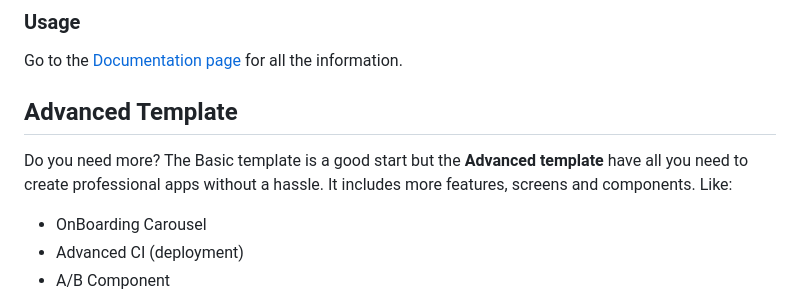
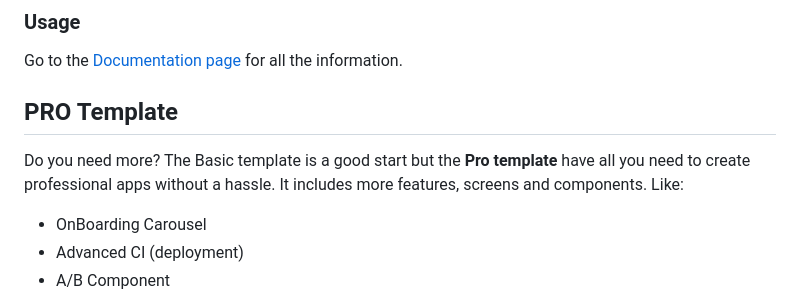
Before and after one commit to MultiplatformKickstarter/Adoptme, a Markdown page: README.md, the part around the change. Drawn GitHub-style.

```diff
--- a/README.md
+++ b/README.md
@@ -94,10 +94,10 @@ Click to "Use This Template" button to create a new repository using this templa
 Go to the [Documentation page](https://docs.multiplatformkickstarter.com) for all the information.
 
 
-Advanced Template
+PRO Template
 -----------------
 
-Do you need more? The Basic template is a good start but the **Advanced template** have all you need to create professional apps without a hassle.
+Do you need more? The Basic template is a good start but the **Pro template** have all you need to create professional apps without a hassle.
 It includes more features, screens and components. Like:
 
 - OnBoarding Carousel
```
